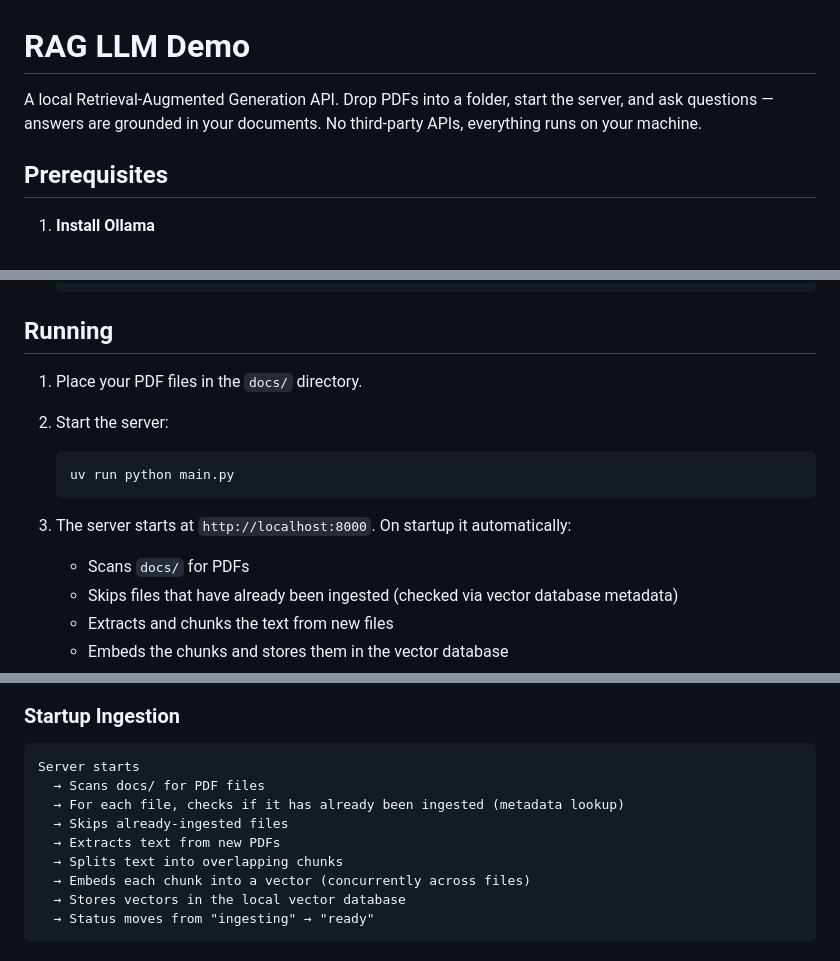
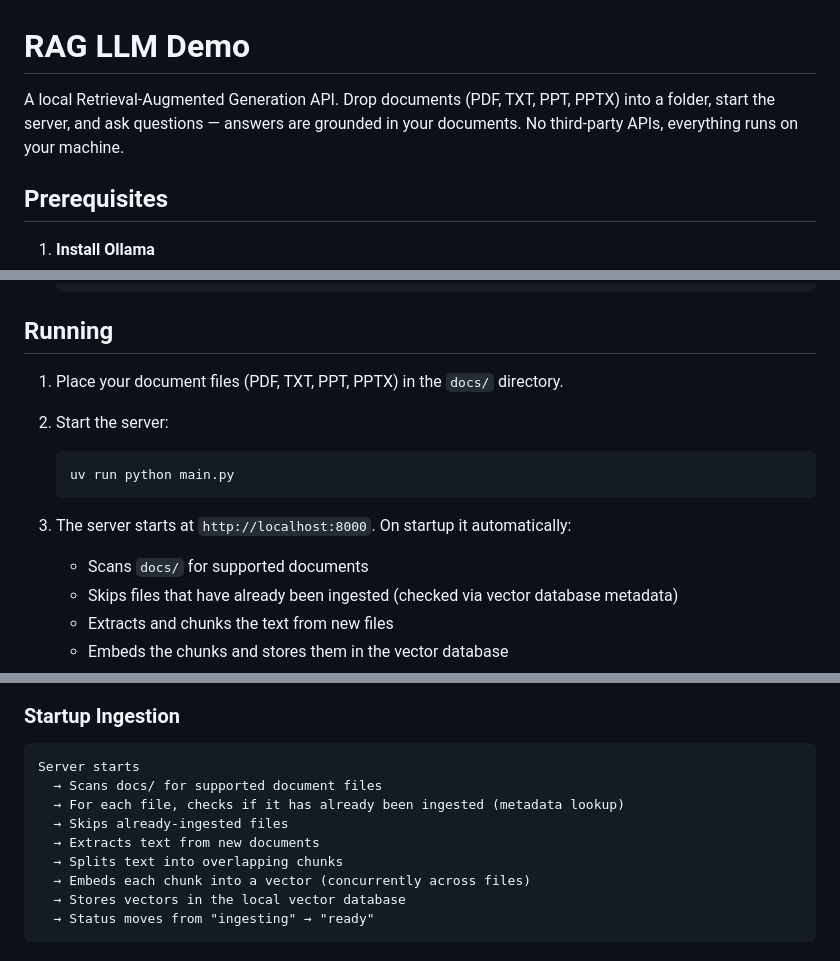
Before and after one commit to rahuldey/rag-llm-demo, a Markdown page: README.md, 3 parts joined by grey strips. Rendered like a GitHub page.

````diff
--- a/README.md
+++ b/README.md
@@ -1,6 +1,6 @@
 # RAG LLM Demo
 
-A local Retrieval-Augmented Generation API. Drop PDFs into a folder, start the server, and ask questions — answers are grounded in your documents. No third-party APIs, everything runs on your machine.
+A local Retrieval-Augmented Generation API. Drop documents (PDF, TXT, PPT, PPTX) into a folder, start the server, and ask questions — answers are grounded in your documents. No third-party APIs, everything runs on your machine.
 
 ## Prerequisites
 
@@ -29,7 +29,7 @@ A local Retrieval-Augmented Generation API. Drop PDFs into a folder, start the s
 
 ## Running
 
-1. Place your PDF files in the `docs/` directory.
+1. Place your document files (PDF, TXT, PPT, PPTX) in the `docs/` directory.
 
 2. Start the server:
 
@@ -38,7 +38,7 @@ A local Retrieval-Augmented Generation API. Drop PDFs into a folder, start the s
    ```
 
 3. The server starts at `http://localhost:8000`. On startup it automatically:
-   - Scans `docs/` for PDFs
+   - Scans `docs/` for supported documents
    - Skips files that have already been ingested (checked via vector database metadata)
    - Extracts and chunks the text from new files
    - Embeds the chunks and stores them in the vector database
@@ -78,10 +78,10 @@ You can also run the entire stack (App + Ollama) using Docker Compose.
 
 ```
 Server starts
-  → Scans docs/ for PDF files
+  → Scans docs/ for supported document files
   → For each file, checks if it has already been ingested (metadata lookup)
   → Skips already-ingested files
-  → Extracts text from new PDFs
+  → Extracts text from new documents
   → Splits text into overlapping chunks
   → Embeds each chunk into a vector (concurrently across files)
   → Stores vectors in the local vector database
````
Also changed, not shown: other parts of README.md (+1 -1 lines).
